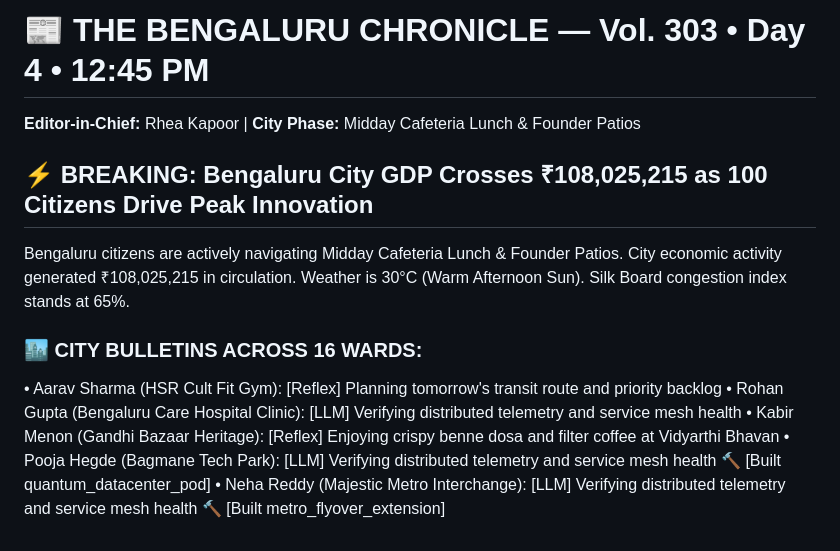
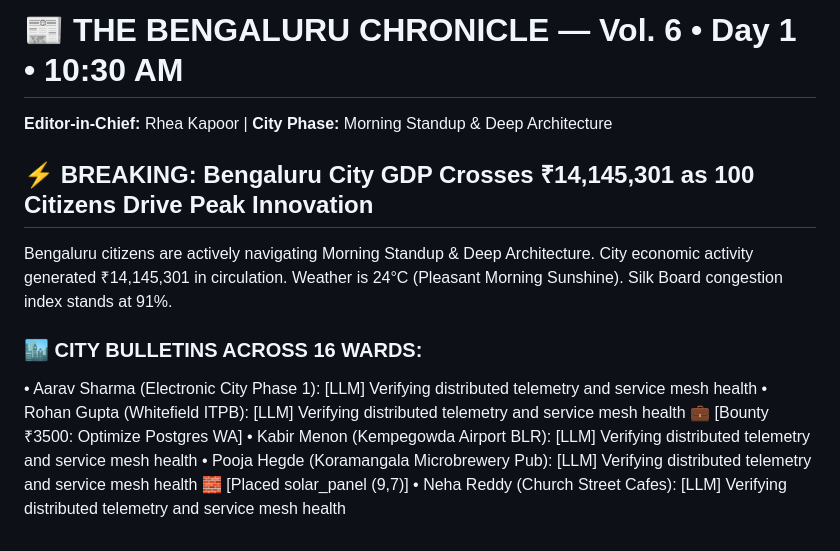
Before and after one commit to lalithbuilds/alpuris-os, a Markdown page: workspace/bengaluru_chronicle_tabloid.md, the part around the change. Drawn GitHub-style.

```diff
--- a/workspace/bengaluru_chronicle_tabloid.md
+++ b/workspace/bengaluru_chronicle_tabloid.md
@@ -1,13 +1,13 @@
-# 📰 THE BENGALURU CHRONICLE — Vol. 303 • Day 4 • 12:45 PM
-**Editor-in-Chief:** Rhea Kapoor | **City Phase:** Midday Cafeteria Lunch & Founder Patios
+# 📰 THE BENGALURU CHRONICLE — Vol. 6 • Day 1 • 10:30 AM
+**Editor-in-Chief:** Rhea Kapoor | **City Phase:** Morning Standup & Deep Architecture
 
-## ⚡ BREAKING: Bengaluru City GDP Crosses ₹108,025,215 as 100 Citizens Drive Peak Innovation
+## ⚡ BREAKING: Bengaluru City GDP Crosses ₹14,145,301 as 100 Citizens Drive Peak Innovation
 
-Bengaluru citizens are actively navigating Midday Cafeteria Lunch & Founder Patios. City economic activity generated ₹108,025,215 in circulation. Weather is 30°C (Warm Afternoon Sun). Silk Board congestion index stands at 65%.
+Bengaluru citizens are actively navigating Morning Standup & Deep Architecture. City economic activity generated ₹14,145,301 in circulation. Weather is 24°C (Pleasant Morning Sunshine). Silk Board congestion index stands at 91%.
 
 ### 🏙️ CITY BULLETINS ACROSS 16 WARDS:
-• Aarav Sharma (HSR Cult Fit Gym): [Reflex] Planning tomorrow's transit route and priority backlog
-• Rohan Gupta (Bengaluru Care Hospital Clinic): [LLM] Verifying distributed telemetry and service mesh health
-• Kabir Menon (Gandhi Bazaar Heritage): [Reflex] Enjoying crispy benne dosa and filter coffee at Vidyarthi Bhavan
-• Pooja Hegde (Bagmane Tech Park): [LLM] Verifying distributed telemetry and service mesh health 🔨 [Built quantum_datacenter_pod]
-• Neha Reddy (Majestic Metro Interchange): [LLM] Verifying distributed telemetry and service mesh health 🔨 [Built metro_flyover_extension]
+• Aarav Sharma (Electronic City Phase 1): [LLM] Verifying distributed telemetry and service mesh health
+• Rohan Gupta (Whitefield ITPB): [LLM] Verifying distributed telemetry and service mesh health 💼 [Bounty ₹3500: Optimize Postgres WA]
+• Kabir Menon (Kempegowda Airport BLR): [LLM] Verifying distributed telemetry and service mesh health
+• Pooja Hegde (Koramangala Microbrewery Pub): [LLM] Verifying distributed telemetry and service mesh health 🧱 [Placed solar_panel (9,7)]
+• Neha Reddy (Church Street Cafes): [LLM] Verifying distributed telemetry and service mesh health
```
Also changed, not shown: README.md (+1 -1 lines), docs/assets/bengaluru_glm_upgraded_graphics.png (added).
